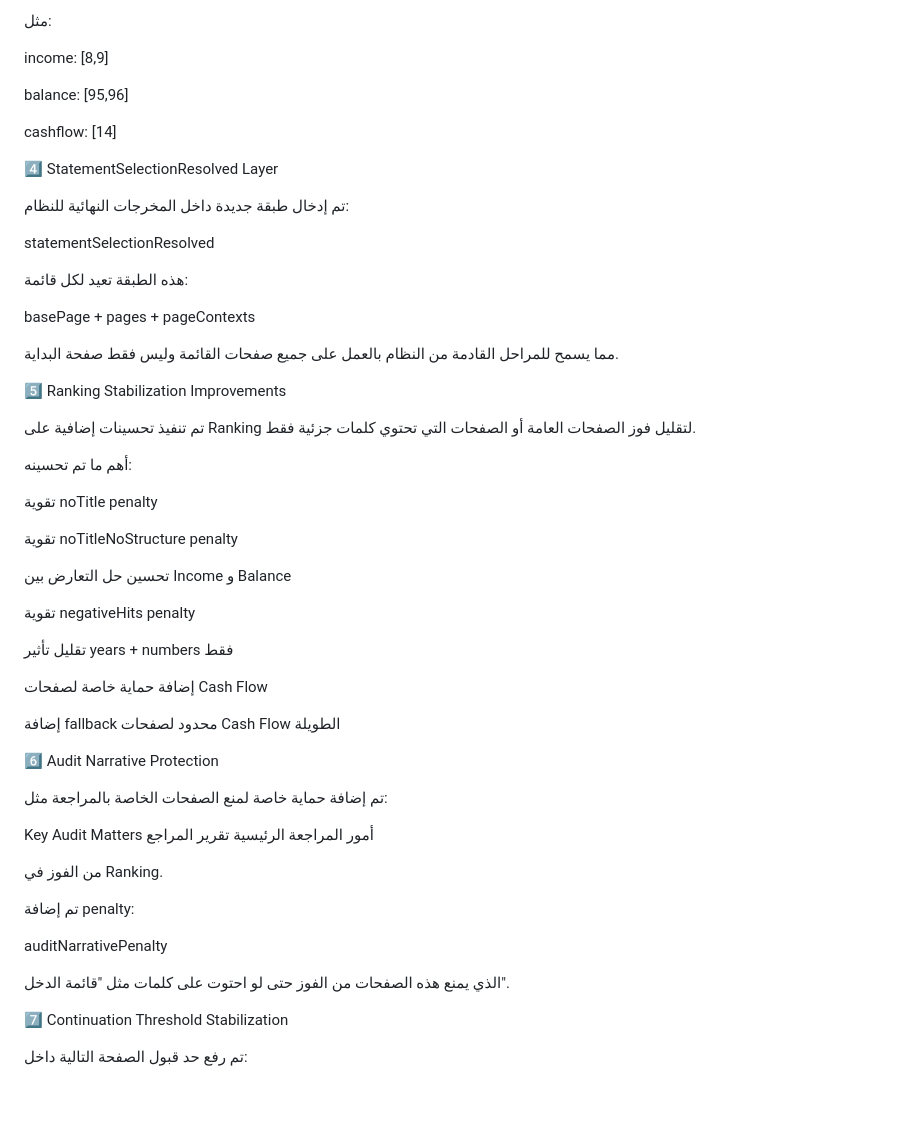
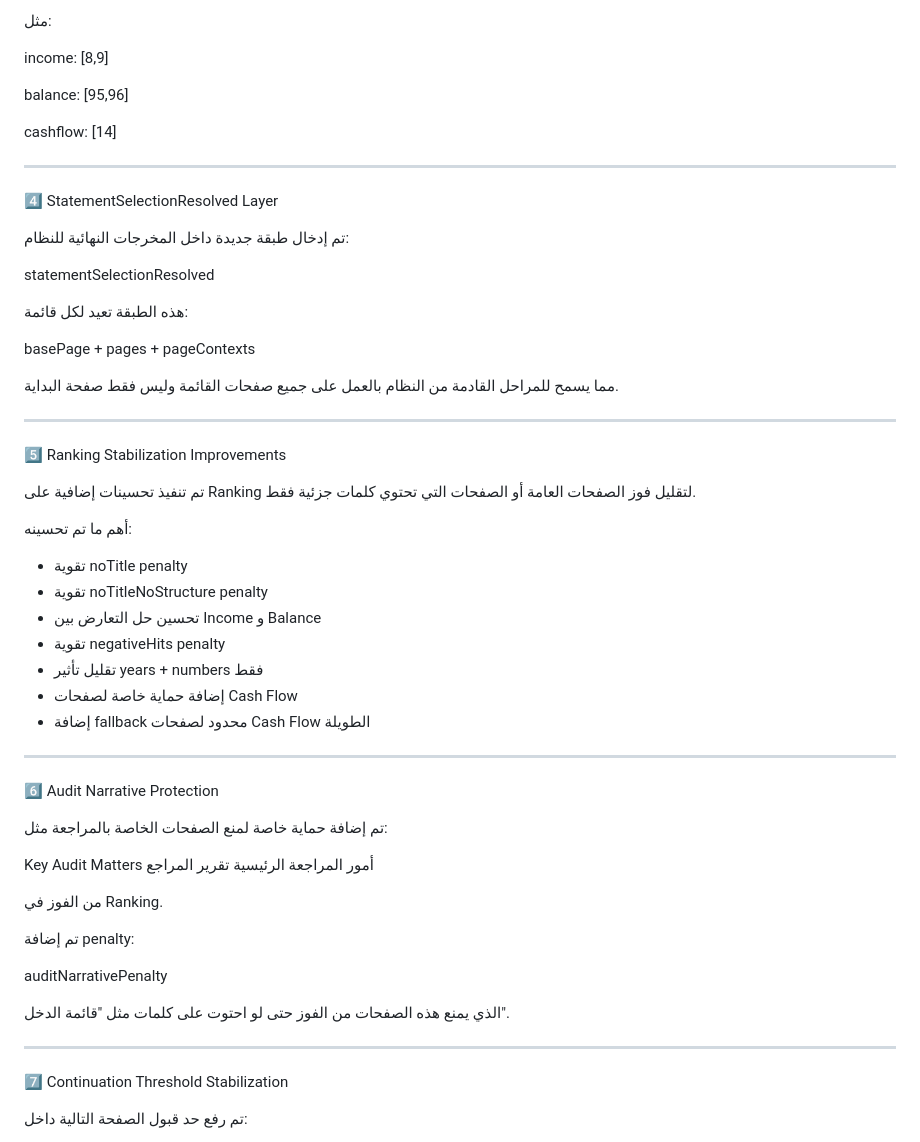
Before and after one commit to 5617ym/hmza, a Markdown page: PROJECT_STATE.md, the part around one of its changes. Drawn GitHub-style; blank space fills up the shorter version.

```diff
--- a/PROJECT_STATE.md
+++ b/PROJECT_STATE.md
@@ -156,6 +146,8 @@ balance:
 cashflow:
 [14]
 
+---
+
 4️⃣ StatementSelectionResolved Layer
 
 تم إدخال طبقة جديدة داخل المخرجات النهائية للنظام:
@@ -174,6 +166,8 @@ pageContexts
 بالعمل على جميع صفحات القائمة
 وليس فقط صفحة البداية.
 
+---
+
 5️⃣ Ranking Stabilization Improvements
 
 تم تنفيذ تحسينات إضافية على Ranking
@@ -182,19 +176,15 @@ pageContexts
 
 أهم ما تم تحسينه:
 
-تقوية noTitle penalty
+* تقوية noTitle penalty
+* تقوية noTitleNoStructure penalty
+* تحسين حل التعارض بين Income و Balance
+* تقوية negativeHits penalty
+* تقليل تأثير years + numbers فقط
+* إضافة حماية خاصة لصفحات Cash Flow
+* إضافة fallback محدود لصفحات Cash Flow الطويلة
 
-تقوية noTitleNoStructure penalty
-
-تحسين حل التعارض بين Income و Balance
-
-تقوية negativeHits penalty
-
-تقليل تأثير years + numbers فقط
-
-إضافة حماية خاصة لصفحات Cash Flow
-
-إضافة fallback محدود لصفحات Cash Flow الطويلة
+---
 
 6️⃣ Audit Narrative Protection
 
@@ -212,6 +202,8 @@ auditNarrativePenalty
 
 الذي يمنع هذه الصفحات من الفوز حتى لو
 احتوت على كلمات مثل "قائمة الدخل".
+
+---
 
 7️⃣ Continuation Threshold Stabilization
 
```
Also changed, not shown: other parts of PROJECT_STATE.md (+65 -78 lines).
